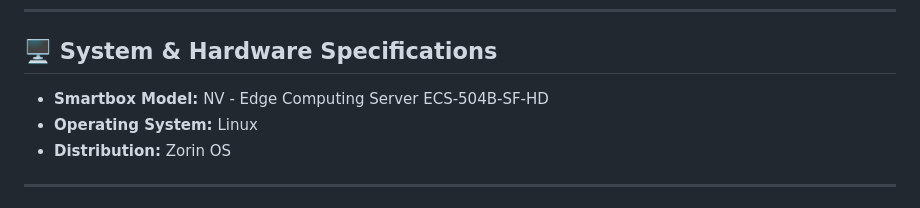
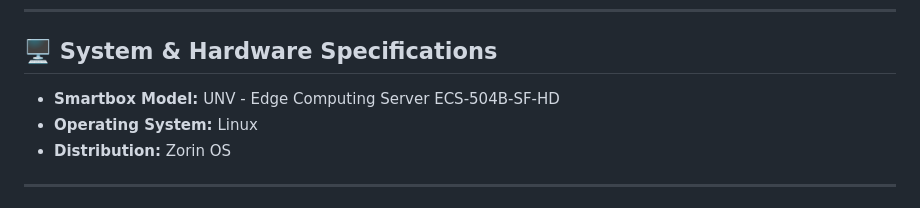
Before and after one commit to printlnkon/smartbox-api-tester, a Markdown page: README.md, the part around the change. Rendered like a GitHub page.

Commit message:
Update Smartbox model in README

```diff
--- a/README.md
+++ b/README.md
@@ -12,7 +12,7 @@ The **Smartbox API Tester** is designed to help developers explore, test, and de
 
 ## 🖥️ System & Hardware Specifications
 
-- **Smartbox Model:** NV - Edge Computing Server ECS-504B-SF-HD
+- **Smartbox Model:** UNV - Edge Computing Server ECS-504B-SF-HD
 - **Operating System:** Linux
 - **Distribution:** Zorin OS
 
```
